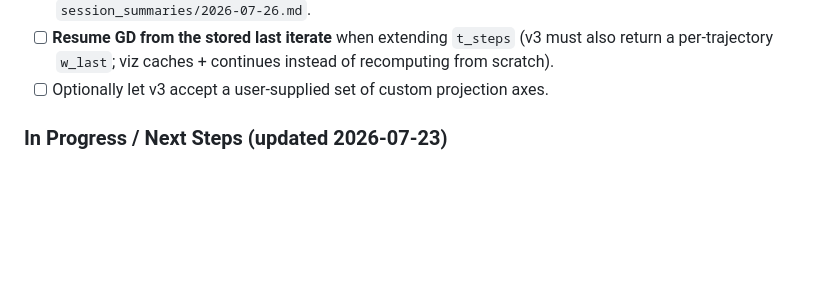
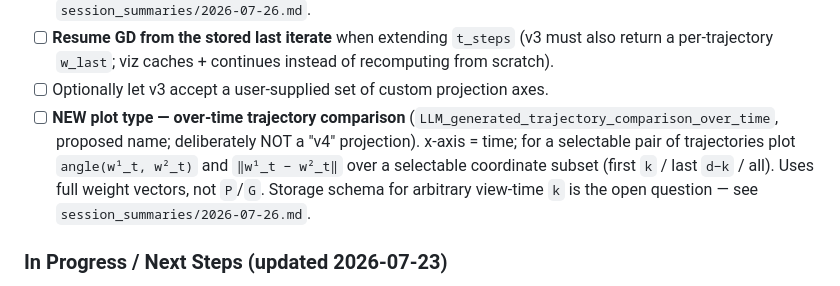
Before and after one commit to AliMorty/early_stopping, a Markdown page: project_state/PROJECT_STATE.md, the part around the change. Rendered like a GitHub page; blank space fills up the shorter version.

```diff
--- a/project_state/PROJECT_STATE.md
+++ b/project_state/PROJECT_STATE.md
@@ -160,6 +160,11 @@ GitHub Pages: `https://alimorty.github.io/early_stopping/`
 - [ ] **Resume GD from the stored last iterate** when extending `t_steps` (v3 must also return a
   per-trajectory `w_last`; viz caches + continues instead of recomputing from scratch).
 - [ ] Optionally let v3 accept a user-supplied set of custom projection axes.
+- [ ] **NEW plot type — over-time trajectory comparison** (`LLM_generated_trajectory_comparison_over_time`,
+  proposed name; deliberately NOT a "v4" projection). x-axis = time; for a selectable pair of
+  trajectories plot `angle(w¹_t, w²_t)` and `‖w¹_t − w²_t‖` over a selectable coordinate subset
+  (first `k` / last `d−k` / all). Uses full weight vectors, not `P`/`G`. Storage schema for
+  arbitrary view-time `k` is the open question — see `session_summaries/2026-07-26.md`.
 
 ### In Progress / Next Steps (updated 2026-07-23)
 - [x] **2D projection fixed to an orthonormal frame.** Ali added `proj_on_2d_subspace` (Gram–Schmidt,
```
Also changed, not shown: session_summaries/2026-07-26.md (+28 -0 lines).
